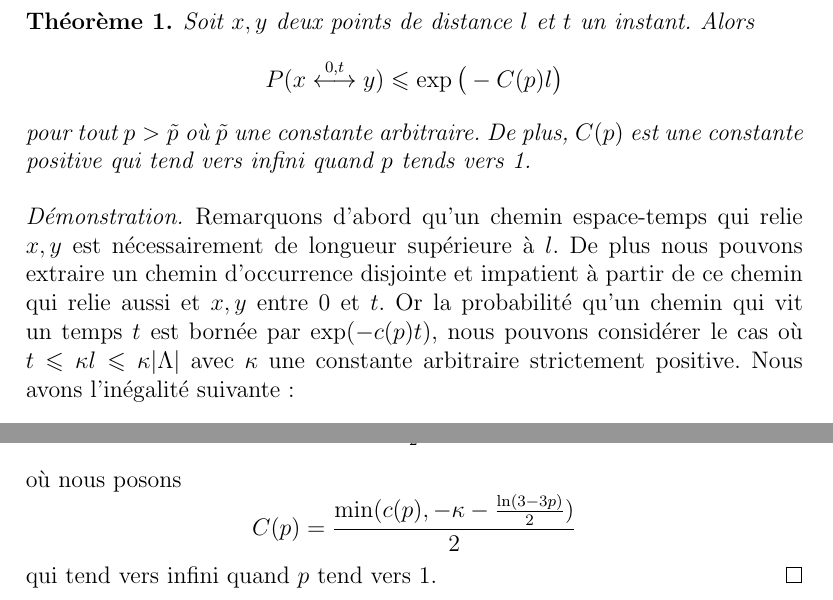
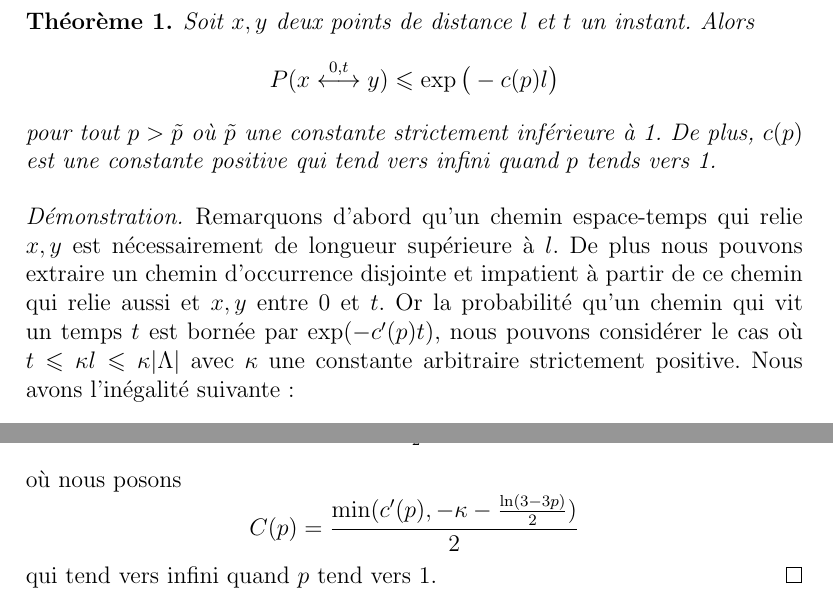
Before and after one commit to jetmin/STC, a LaTeX document (STC.tex): two parts of page 8 of 8, joined at a grey line, cut so that both start at the same text. Compiled offline with pdfLaTeX.

Commit message:
nouvelle enoncé du theoreme 1.

```diff
--- a/STC.tex
+++ b/STC.tex
@@ -163,20 +163,20 @@ Or le nombre de $1\leqslant k(1)< \dots < k(m) \leqslant n$ est $\binom{n-m+1}{m
 
 Enfin, utilisons la proposition précédente pour obtenir la décroissance en vitesse exponentielle de la probabilité d'avoir un chemin espace temps qui relie deux points de distance $l$.
 \begin{thm} Soit $x,y$ deux points de distance $l$ et $t$ un instant. Alors
-$$P(x\overset{0,t}{\longleftrightarrow} y)\leqslant \exp\big(-C(p)l\big)
-$$pour tout $p > \tilde{p}$ où $\tilde{p}$ une constante arbitraire. De plus, $C(p)$ est une constante positive qui tend vers infini quand $p$ tends vers 1.
+$$P(x\overset{0,t}{\longleftrightarrow} y)\leqslant \exp\big(-c(p)l\big)
+$$pour tout $p > \tilde{p}$ où $\tilde{p}$ une constante strictement inférieure à 1. De plus, $c(p)$ est une constante positive qui tend vers infini quand $p$ tends vers 1.
 \end{thm}
 \begin{proof}
-Remarquons d'abord qu'un chemin espace-temps qui relie $x,y$ est nécessairement de longueur supérieure à $l$. De plus nous pouvons extraire un chemin d'occurrence disjointe et impatient à partir de ce chemin qui relie aussi et $x,y$ entre $0$ et $t$. Or la probabilité qu'un chemin qui vit un temps $t$ est bornée par $\exp(-c(p)t)$, nous pouvons considérer le cas où $t\leqslant \kappa l \leqslant \kappa |\Lambda|$ avec $\kappa$ une constante arbitraire strictement positive.  Nous avons l'inégalité suivante:
+Remarquons d'abord qu'un chemin espace-temps qui relie $x,y$ est nécessairement de longueur supérieure à $l$. De plus nous pouvons extraire un chemin d'occurrence disjointe et impatient à partir de ce chemin qui relie aussi et $x,y$ entre $0$ et $t$. Or la probabilité qu'un chemin qui vit un temps $t$ est bornée par $\exp(-c'(p)t)$, nous pouvons considérer le cas où $t\leqslant \kappa l \leqslant \kappa |\Lambda|$ avec $\kappa$ une constante arbitraire strictement positive.  Nous avons l'inégalité suivante:
 \begin{align*}
-P(x\overset{0,t}{\longleftrightarrow}& y)=P\left(\begin{array}{c}x\overset{0,t}{\longleftrightarrow} y\text{ par }\gamma\\\gamma \text{ d'occurrence disjointe et impatient}\\ t \leqslant \kappa l\end{array}\right) + \exp(-c(p)\kappa l)\\
-\leqslant& \sum_{n\geqslant l}P\left(\begin{array}{c}x\overset{0,t}{\longleftrightarrow} y\text{ par }\gamma\\\gamma \text{ d'occurrence disjointe et impatient}\\ |\gamma| = n, t \leqslant \kappa l\end{array}\right)+ + \exp(-c(p)\kappa l)\\
-\leqslant& \sum_{n\geqslant l} \exp\big(2n\kappa+\frac{n}{2}\ln(3-3p)\big) + \exp(-c(p)\kappa l).
+P(x\overset{0,t}{\longleftrightarrow}& y)=P\left(\begin{array}{c}x\overset{0,t}{\longleftrightarrow} y\text{ par }\gamma\\\gamma \text{ d'occurrence disjointe et impatient}\\ t \leqslant \kappa l\end{array}\right) + \exp(-c'(p)\kappa l)\\
+\leqslant& \sum_{n\geqslant l}P\left(\begin{array}{c}x\overset{0,t}{\longleftrightarrow} y\text{ par }\gamma\\\gamma \text{ d'occurrence disjointe et impatient}\\ |\gamma| = n, t \leqslant \kappa l\end{array}\right)+ + \exp(-c'(p)\kappa l)\\
+\leqslant& \sum_{n\geqslant l} \exp\big(2n\kappa+\frac{n}{2}\ln(3-3p)\big) + \exp(-c'(p)\kappa l).
 \end{align*}
 Nous posons $\tilde{p}$ telle que $\kappa+\frac{\ln(3-3\tilde{p})}{2} = 0$. Nous avons donc pour tout $p>\tilde{p}$
-\begin{multline*} \sum_{n\geqslant l} \exp\big(2n\kappa+\frac{n}{2}\ln(3-3p)\big) + \exp(-c(p)\kappa l) \\
-\leqslant \frac{\exp(l(\kappa+\frac{\ln(3-3p)}{2}))}{1-\exp(\kappa+\frac{\ln(3-3p)}{2})}+\exp(-c(p)\kappa l)\leqslant \exp(-C(p)l)
+\begin{multline*} \sum_{n\geqslant l} \exp\big(2n\kappa+\frac{n}{2}\ln(3-3p)\big) + \exp(-c'(p)\kappa l) \\
+\leqslant \frac{\exp(l(\kappa+\frac{\ln(3-3p)}{2}))}{1-\exp(\kappa+\frac{\ln(3-3p)}{2})}+\exp(-c'(p)\kappa l)\leqslant \exp(-c(p)l)
 \end{multline*}
-où nous posons $$C(p) = \frac{\min(c(p),-\kappa-\frac{\ln(3-3p)}{2})}{2}$$ qui tend vers infini quand $p$ tend vers 1.
+où nous posons $$C(p) = \frac{\min(c'(p),-\kappa-\frac{\ln(3-3p)}{2})}{2}$$ qui tend vers infini quand $p$ tend vers 1.
 \end{proof}
 \end{document}
```
Also changed, not shown: STC.pdf, 2 other files.
